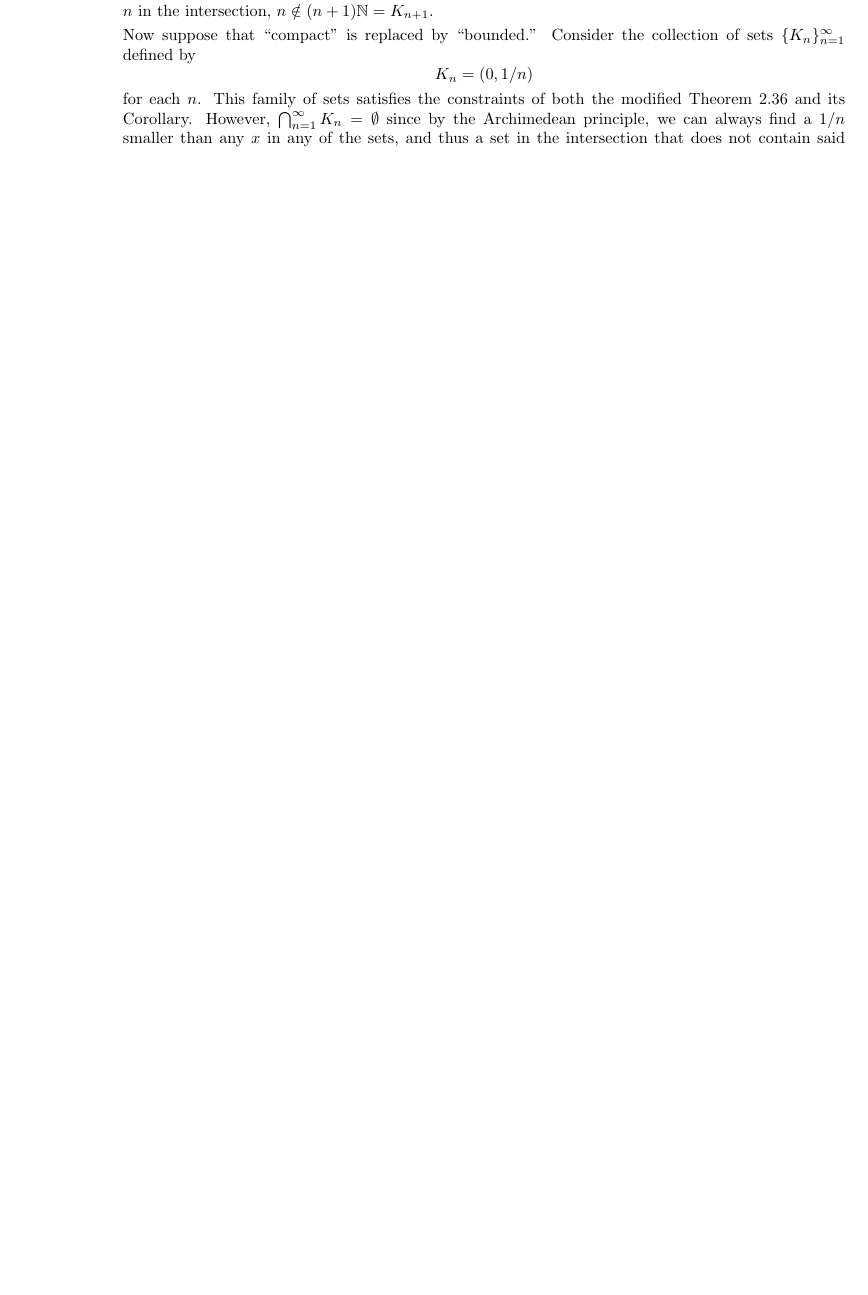
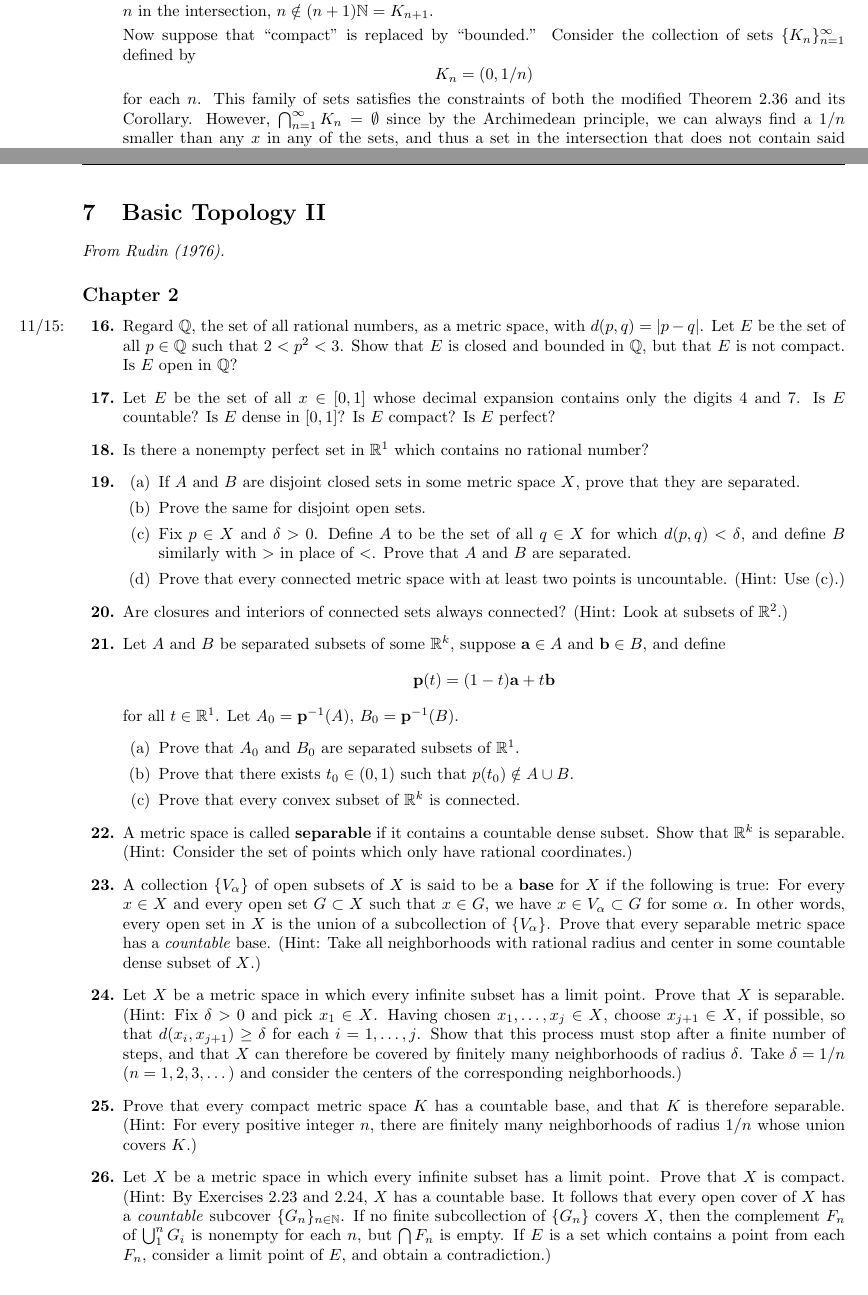
Before and after one commit to shadypuck/MATH20700Notes, a LaTeX problem sheet (PSets/psets.tex, which reads PSets/PSet7/pset7.tex, preamble.tex): part of page 67 of 68 before the commit and two parts of pages 67 and 68 of 70 after it, the two joined at a grey line, cut so that both start at the same text, the shorter picture padded with empty space. Compiled offline with pdfLaTeX.

Commit message:
Problem Set 7 (Questions)

```diff
--- /dev/null
+++ b/PSets/PSet7/pset7.tex
@@ -0,0 +1,44 @@
+\documentclass[../psets.tex]{subfiles}
+
+\pagestyle{main}
+\renewcommand{\leftmark}{Problem Set \thesection}
+\setcounter{section}{6}
+
+\begin{document}
+
+
+
+
+\section{Basic Topology II}
+\emph{From \textcite{bib:Rudin}.}
+\subsection*{Chapter 2}
+\begin{enumerate}[label={\textbf{\arabic*.}}]
+    \setcounter{enumi}{15}
+    \item \marginnote{11/15:}Regard $\Q$, the set of all rational numbers, as a metric space, with $d(p,q)=|p-q|$. Let $E$ be the set of all $p\in\Q$ such that $2<p^2<3$. Show that $E$ is closed and bounded in $\Q$, but that $E$ is not compact. Is $E$ open in $\Q$?
+    \item Let $E$ be the set of all $x\in[0,1]$ whose decimal expansion contains only the digits 4 and 7. Is $E$ countable? Is $E$ dense in $[0,1]$? Is $E$ compact? Is $E$ perfect?
+    \item Is there a nonempty perfect set in $\R^1$ which contains no rational number?
+    \item
+    \begin{enumerate}
+        \item If $A$ and $B$ are disjoint closed sets in some metric space $X$, prove that they are separated.
+        \item Prove the same for disjoint open sets.
+        \item Fix $p\in X$ and $\delta>0$. Define $A$ to be the set of all $q\in X$ for which $d(p,q)<\delta$, and define $B$ similarly with $>$ in place of $<$. Prove that $A$ and $B$ are separated.
+        \item Prove that every connected metric space with at least two points is uncountable. (Hint: Use (c).)
+    \end{enumerate}
+    \item Are closures and interiors of connected sets always connected? (Hint: Look at subsets of $\R^2$.)
+    \item Let $A$ and $B$ be separated subsets of some $\R^k$, suppose $\ab\in A$ and $\bb\in B$, and define
+    \begin{equation*}
+        \pp(t) = (1-t)\ab+t\bb
+    \end{equation*}
+    for all $t\in\R^1$. Let $A_0=\pp^{-1}(A)$, $B_0=\pp^{-1}(B)$.
+    \begin{enumerate}
+        \item Prove that $A_0$ and $B_0$ are separated subsets of $\R^1$.
+        \item Prove that there exists $t_0\in(0,1)$ such that $p(t_0)\notin A\cup B$.
+        \item Prove that every convex subset of $\R^k$ is connected.
+    \end{enumerate}
+    \item A metric space is called \textbf{separable} if it contains a countable dense subset. Show that $\R^k$ is separable. (Hint: Consider the set of points which only have rational coordinates.)
+    \item A collection $\{V_\alpha\}$ of open subsets of $X$ is said to be a \textbf{base} for $X$ if the following is true: For every $x\in X$ and every open set $G\subset X$ such that $x\in G$, we have $x\in V_\alpha\subset G$ for some $\alpha$. In other words, every open set in $X$ is the union of a subcollection of $\{V_\alpha\}$. Prove that every separable metric space has a \emph{countable} base. (Hint: Take all neighborhoods with rational radius and center in some countable dense subset of $X$.)
+    \item Let $X$ be a metric space in which every infinite subset has a limit point. Prove that $X$ is separable. (Hint: Fix $\delta>0$ and pick $x_1\in X$. Having chosen $x_1,\dots,x_j\in X$, choose $x_{j+1}\in X$, if possible, so that $d(x_i,x_{j+1})\geq\delta$ for each $i=1,\dots,j$. Show that this process must stop after a finite number of steps, and that $X$ can therefore be covered by finitely many neighborhoods of radius $\delta$. Take $\delta=1/n$ ($n=1,2,3,\dots$) and consider the centers of the corresponding neighborhoods.)
+    \item Prove that every compact metric space $K$ has a countable base, and that $K$ is therefore separable. (Hint: For every positive integer $n$, there are finitely many neighborhoods of radius $1/n$ whose union covers $K$.)
+    \item Let $X$ be a metric space in which every infinite subset has a limit point. Prove that $X$ is compact. (Hint: By Exercises 2.23 and 2.24, $X$ has a countable base. It follows that every open cover of $X$ has a \emph{countable} subcover $\{G_n\}_{n\in\N}$. If no finite subcollection of $\{G_n\}$ covers $X$, then the complement $F_n$ of $\bigcup_1^nG_i$ is nonempty for each $n$, but $\bigcap F_n$ is empty. If $E$ is a set which contains a point from each $F_n$, consider a limit point of $E$, and obtain a contradiction.)
+    \item Define a point $p$ in a metric space $X$ to be a \textbf{condensation point} of a set $E\subset X$ if every neighborhood of $p$ contains uncountably many points of $E$. Suppose $E\subset\R^k$ is uncountable, and let $P$ be the set of all condensation points of $E$. Prove that $P$ is perfect and that at most countably many points of $E$ are not in $P$. In other words, show that $P^c\cap E$ is at most countable. (Hint: Let $\{V_n\}$ be a countable base of $\R^k$, let $W$ be the union of those $V_n$ for which $E\cap V_n$ is at most countable, and show that $P=W^c$.)
+    \item Prove that every closed set in a separable metric space is the union of a (possibly empty) perfect set and a set which is at most countable. Corollary: Every countable closed set in $\R^k$ has isolated points. (Hint: Use Exercise 2.27.)
--- a/preamble.tex
+++ b/preamble.tex
@@ -67,6 +67,7 @@
 \newcommand{\eb}{\mathbf{e}}
 \newcommand{\ab}{\mathbf{a}}
 \newcommand{\bb}{\mathbf{b}}
+\newcommand{\pp}{\mathbf{p}}
 \newcommand{\x}{\mathbf{x}}
 \newcommand{\y}{\mathbf{y}}
 \newcommand{\z}{\mathbf{z}}
```
Also changed, not shown: PSets/psets.tex (+5 -0 lines), PSets/PSet7/pset7.pdf (added), PSets/psets.pdf, PSets/PSet7/pset7.tex (8 more changed lines).
